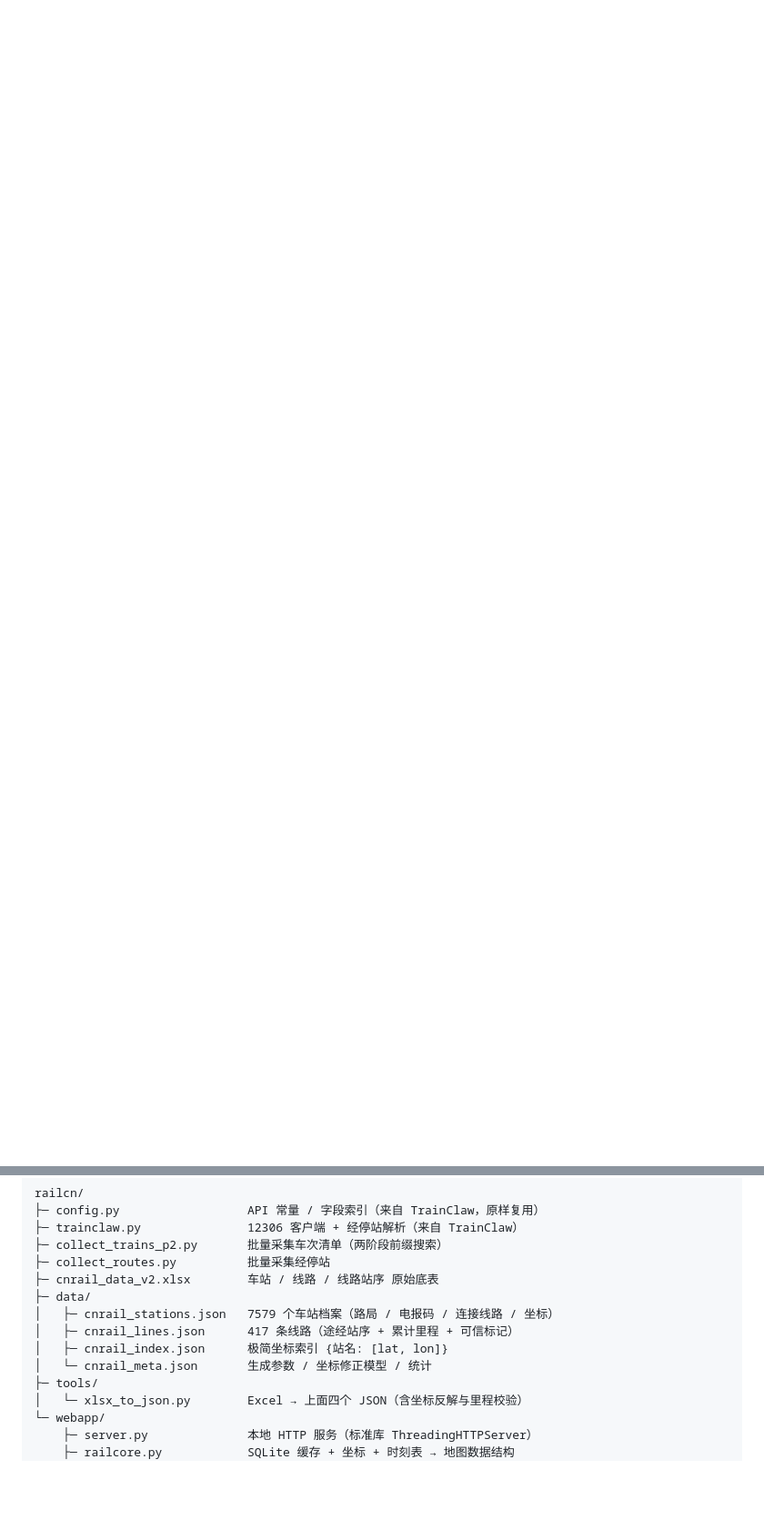
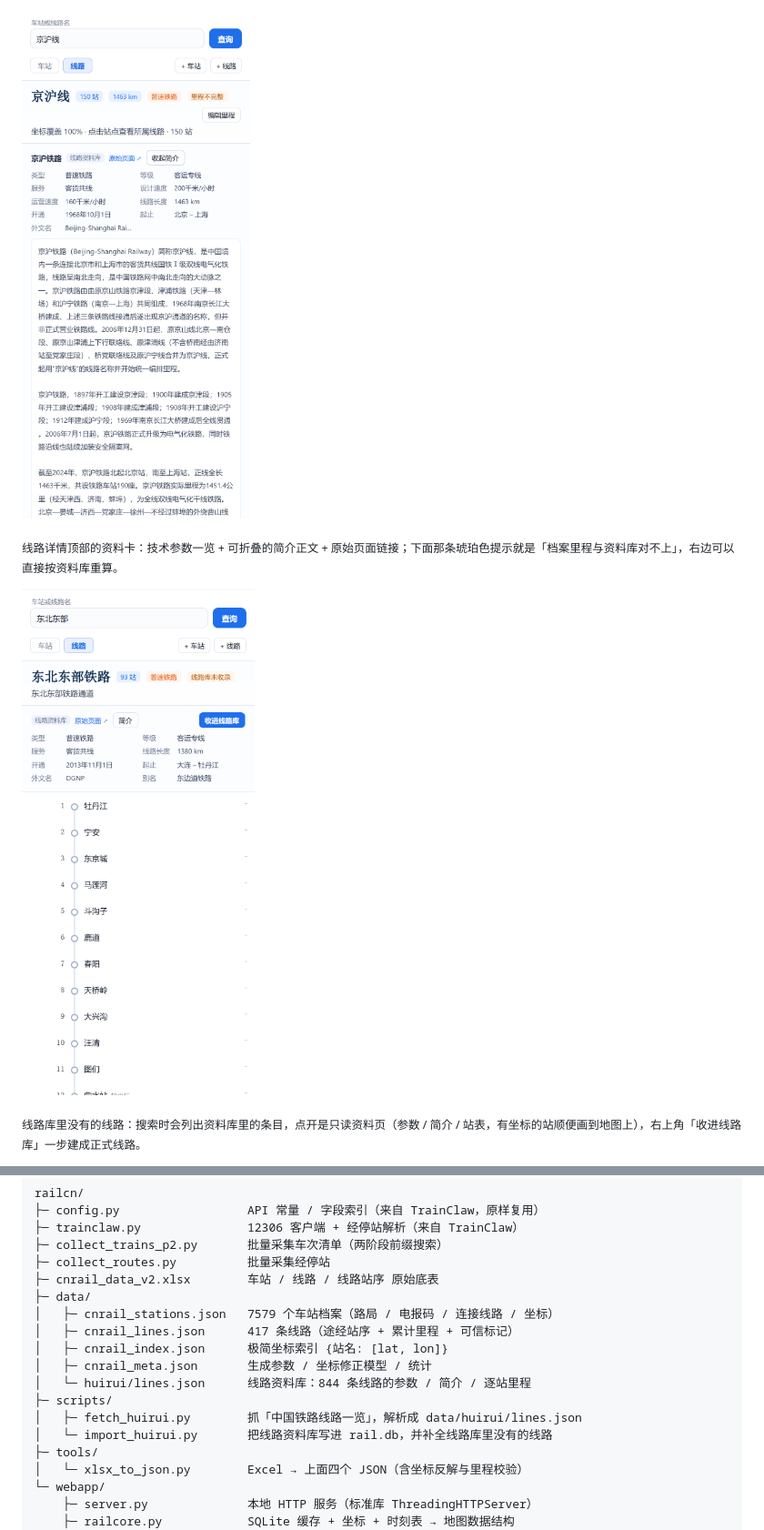
Before and after one commit to who7who8who9/railcn-webapp, a Markdown page: README.md, 2 parts joined by grey strips. Shown at 91% size. Drawn GitHub-style; pictures changed too: docs/line-catalog.png (added), docs/line-info.png (added); blank space fills up the shorter version.

```diff
--- a/README.md
+++ b/README.md
@@ -56,3 +87,10 @@ G1 北京南 → 上海虹桥
+![线路资料](docs/line-info.png)
+
+<sub>线路详情顶部的资料卡：技术参数一览 + 可折叠的简介正文 + 原始页面链接；下面那条琥珀色提示就是「档案里程与资料库对不上」，右边可以直接按资料库重算。</sub>
+
+![资料库里的库外线路](docs/line-catalog.png)
+
+<sub>线路库里没有的线路：搜索时会列出资料库里的条目，点开是只读资料页（参数 / 简介 / 站表，有坐标的站顺便画到地图上），右上角「收进线路库」一步建成正式线路。</sub>
 
 ![新增线路](docs/newline.png)
 
@@ -97,7 +135,11 @@ railcn/
 │   ├─ cnrail_stations.json   7579 个车站档案（路局 / 电报码 / 连接线路 / 坐标）
 │   ├─ cnrail_lines.json      417 条线路（途经站序 + 累计里程 + 可信标记）
 │   ├─ cnrail_index.json      极简坐标索引 {站名: [lat, lon]}
-│   └─ cnrail_meta.json       生成参数 / 坐标修正模型 / 统计
+│   ├─ cnrail_meta.json       生成参数 / 坐标修正模型 / 统计
+│   └─ huirui/lines.json      线路资料库：844 条线路的参数 / 简介 / 逐站里程
+├─ scripts/
+│   ├─ fetch_huirui.py        抓「中国铁路线路一览」，解析成 data/huirui/lines.json
+│   └─ import_huirui.py       把线路资料库写进 rail.db，并补全线路库里没有的线路
 ├─ tools/
 │   └─ xlsx_to_json.py        Excel → 上面四个 JSON（含坐标反解与里程校验）
 └─ webapp/
```
Also changed, not shown: other parts of README.md (+34 -1 lines), 9 other files.
